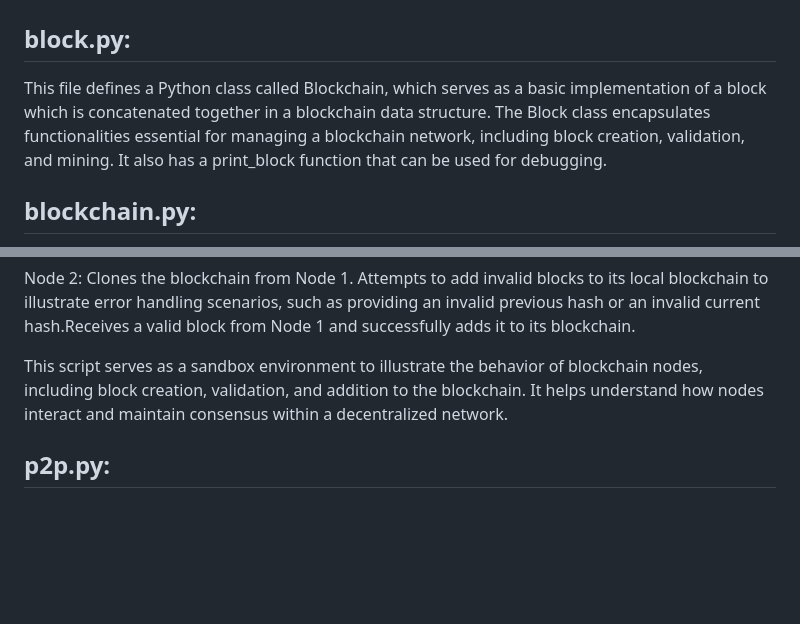
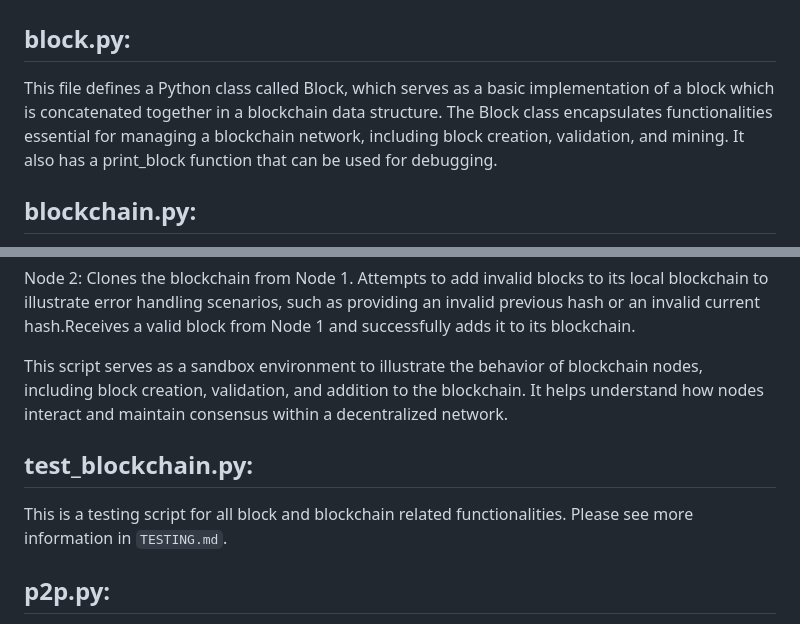
Before and after one commit to janelim0414/secure-whistleblower-platform, a Markdown page: README.md, 2 parts joined by grey strips. Rendered like a GitHub page; blank space fills up the shorter version.

```diff
--- a/README.md
+++ b/README.md
@@ -19,7 +19,7 @@
 
 ## block.py:
 
-This file defines a Python class called Blockchain, which serves as a basic implementation of a block which is concatenated together in a blockchain data structure. The Block class encapsulates functionalities essential for managing a blockchain network, including block creation, validation, and mining. It also has a print_block function that can be used for debugging.
+This file defines a Python class called Block, which serves as a basic implementation of a block which is concatenated together in a blockchain data structure. The Block class encapsulates functionalities essential for managing a blockchain network, including block creation, validation, and mining. It also has a print_block function that can be used for debugging.
 
 ## blockchain.py:
 
@@ -34,6 +34,9 @@ Node 1: Initializes a Blockchain object and adds a new block ('block 1 data') to
 Node 2: Clones the blockchain from Node 1. Attempts to add invalid blocks to its local blockchain to illustrate error handling scenarios, such as providing an invalid previous hash or an invalid current hash.Receives a valid block from Node 1 and successfully adds it to its blockchain.
 
 This script serves as a sandbox environment to illustrate the behavior of blockchain nodes, including block creation, validation, and addition to the blockchain. It helps understand how nodes interact and maintain consensus within a decentralized network.
+
+## test_blockchain.py:
+This is a testing script for all block and blockchain related functionalities. Please see more information in `TESTING.md`.
 
 ## p2p.py:
 
```
